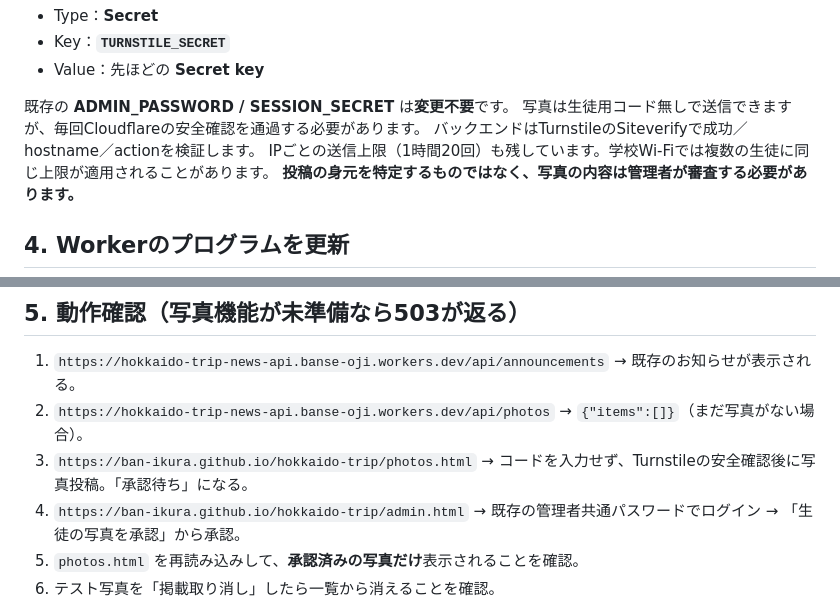
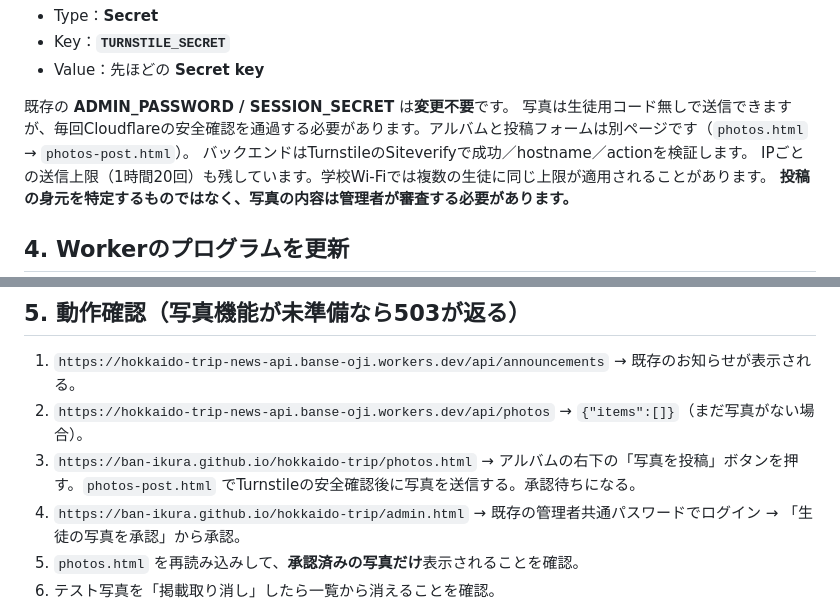
Before and after one commit to ban-ikura/hokkaido-trip, a Markdown page: admin-backend/PHOTOS-SETUP.md, 2 parts joined by grey strips. Rendered like a GitHub page.

Commit message:
Update Cloudflare photo setup guide for separate gallery and upload screens

```diff
--- a/admin-backend/PHOTOS-SETUP.md
+++ b/admin-backend/PHOTOS-SETUP.md
@@ -47,7 +47,7 @@ Secret key は絶対にGitHubやチャットに書かないでください。
 - Value：先ほどの **Secret key**
 
 既存の **ADMIN_PASSWORD / SESSION_SECRET** は**変更不要**です。
-写真は生徒用コード無しで送信できますが、毎回Cloudflareの安全確認を通過する必要があります。
+写真は生徒用コード無しで送信できますが、毎回Cloudflareの安全確認を通過する必要があります。アルバムと投稿フォームは別ページです（`photos.html` → `photos-post.html`）。
 バックエンドはTurnstileのSiteverifyで成功／hostname／actionを検証します。
 IPごとの送信上限（1時間20回）も残しています。学校Wi-Fiでは複数の生徒に同じ上限が適用されることがあります。
 **投稿の身元を特定するものではなく、写真の内容は管理者が審査する必要があります。**
@@ -65,7 +65,7 @@ GitHubの [src/index.js](src/index.js) のコード**全体**で、現在の `wo
 
 1. `https://hokkaido-trip-news-api.banse-oji.workers.dev/api/announcements` → 既存のお知らせが表示される。
 2. `https://hokkaido-trip-news-api.banse-oji.workers.dev/api/photos` → `{"items":[]}`（まだ写真がない場合）。
-3. `https://ban-ikura.github.io/hokkaido-trip/photos.html` → コードを入力せず、Turnstileの安全確認後に写真投稿。「承認待ち」になる。
+3. `https://ban-ikura.github.io/hokkaido-trip/photos.html` → アルバムの右下の「写真を投稿」ボタンを押す。`photos-post.html` でTurnstileの安全確認後に写真を送信する。承認待ちになる。
 4. `https://ban-ikura.github.io/hokkaido-trip/admin.html` → 既存の管理者共通パスワードでログイン → 「生徒の写真を承認」から承認。
 5. `photos.html` を再読み込みして、**承認済みの写真だけ**表示されることを確認。
 6. テスト写真を「掲載取り消し」したら一覧から消えることを確認。
```
